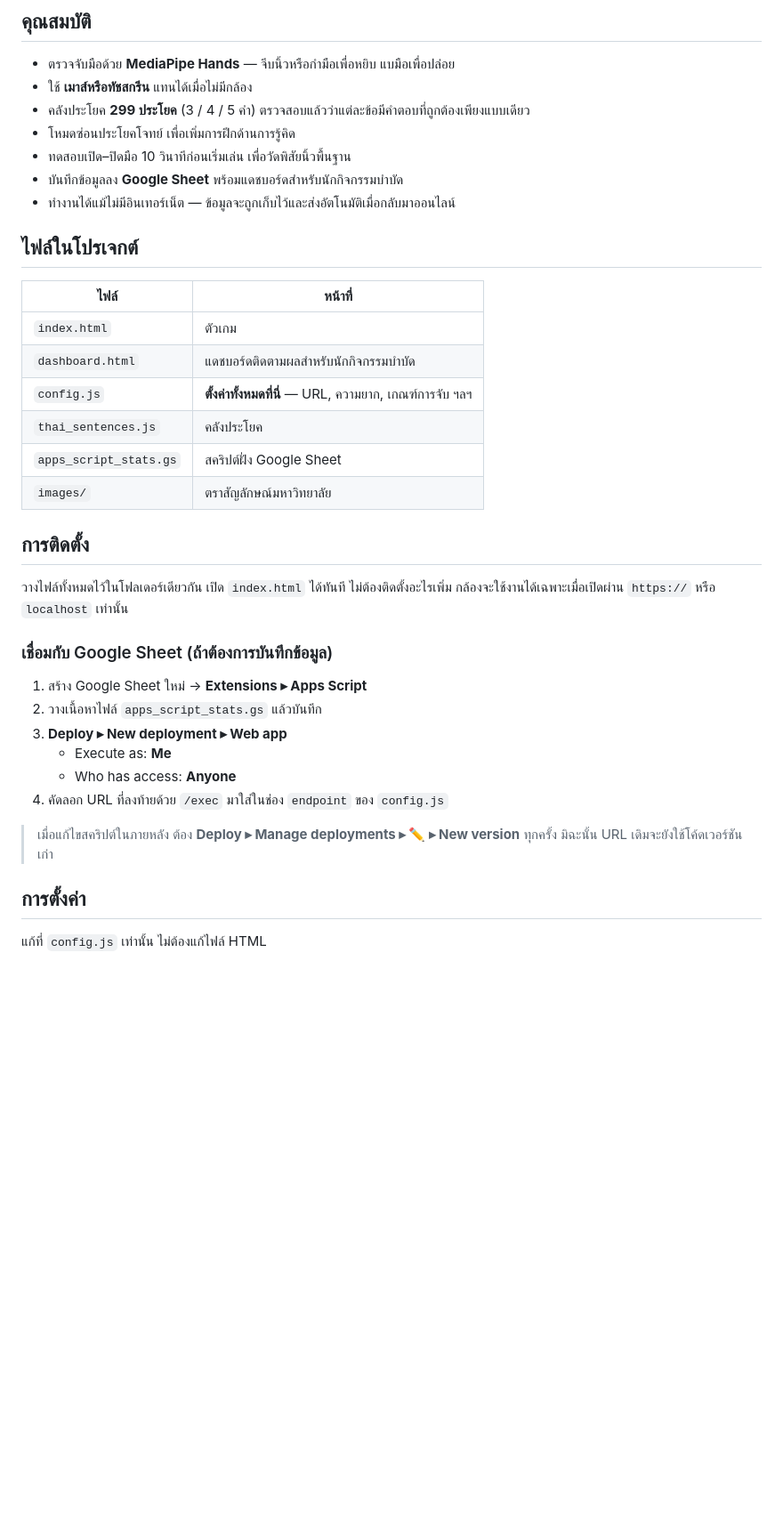
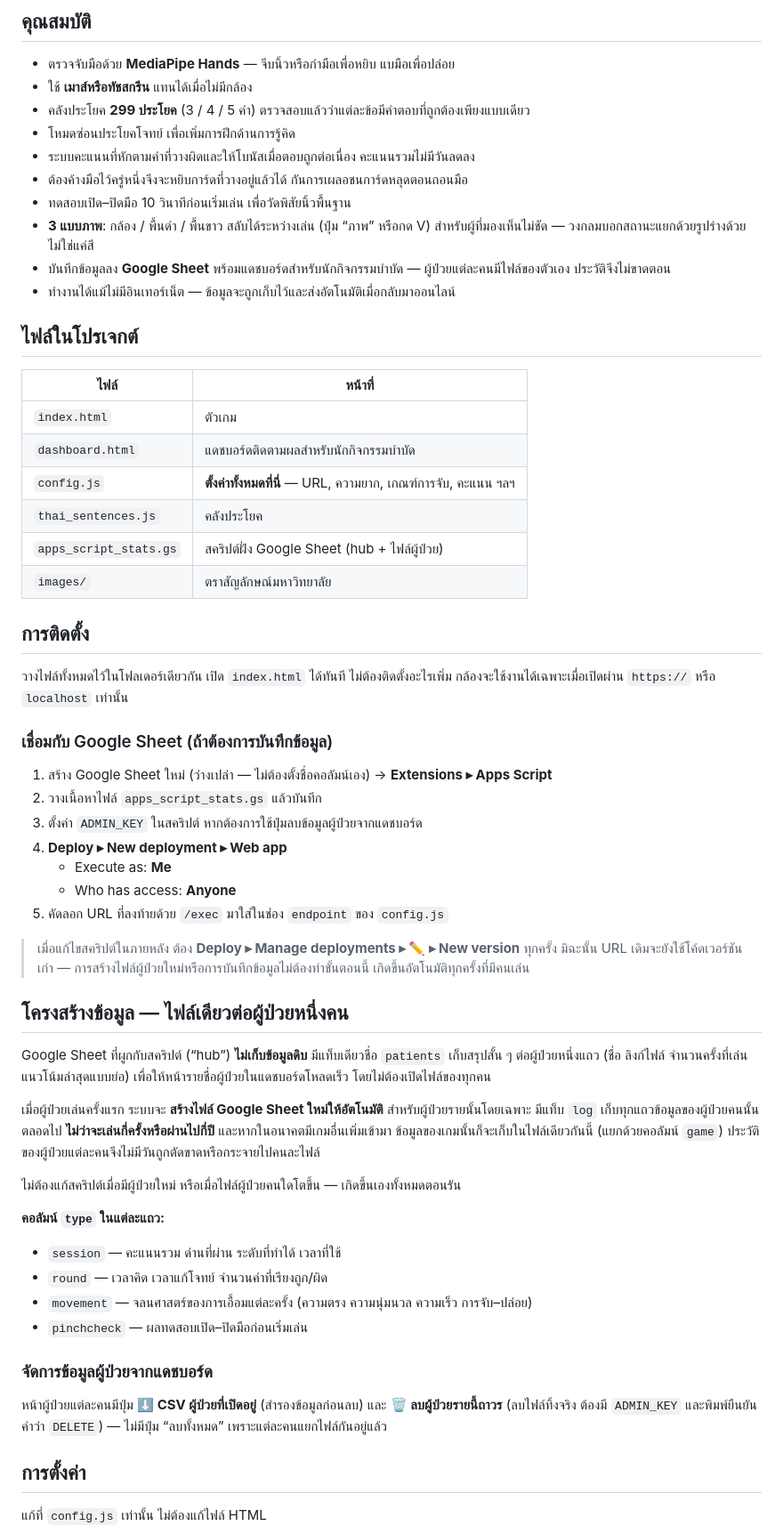
Before and after one commit to rattapoomw/handwordgame, a Markdown page: README.md, the part around one of its changes. Shown at 89% size. Drawn GitHub-style; blank space fills up the shorter version.

```diff
--- a/README.md
+++ b/README.md
@@ -17,8 +17,11 @@
 - ใช้ **เมาส์หรือทัชสกรีน** แทนได้เมื่อไม่มีกล้อง
 - คลังประโยค **299 ประโยค** (3 / 4 / 5 คำ) ตรวจสอบแล้วว่าแต่ละข้อมีคำตอบที่ถูกต้องเพียงแบบเดียว
 - โหมดซ่อนประโยคโจทย์ เพื่อเพิ่มการฝึกด้านการรู้คิด
+- ระบบคะแนนที่หักตามคำที่วางผิดและให้โบนัสเมื่อตอบถูกต่อเนื่อง คะแนนรวมไม่มีวันลดลง
+- ต้องค้างมือไว้ครู่หนึ่งจึงจะหยิบการ์ดที่วางอยู่แล้วได้ กันการเผลอชนการ์ดหลุดตอนถอนมือ
 - ทดสอบเปิด–ปิดมือ 10 วินาทีก่อนเริ่มเล่น เพื่อวัดพิสัยนิ้วพื้นฐาน
-- บันทึกข้อมูลลง **Google Sheet** พร้อมแดชบอร์ดสำหรับนักกิจกรรมบำบัด
+- **3 แบบภาพ**: กล้อง / พื้นดำ / พื้นขาว สลับได้ระหว่างเล่น (ปุ่ม “ภาพ” หรือกด V) สำหรับผู้ที่มองเห็นไม่ชัด — วงกลมบอกสถานะแยกด้วยรูปร่างด้วย ไม่ใช่แค่สี
+- บันทึกข้อมูลลง **Google Sheet** พร้อมแดชบอร์ดสำหรับนักกิจกรรมบำบัด — ผู้ป่วยแต่ละคนมีไฟล์ของตัวเอง ประวัติจึงไม่ขาดตอน
 - ทำงานได้แม้ไม่มีอินเทอร์เน็ต — ข้อมูลจะถูกเก็บไว้และส่งอัตโนมัติเมื่อกลับมาออนไลน์
 
 ## ไฟล์ในโปรเจกต์
@@ -27,9 +30,9 @@
 |---|---|
 | `index.html` | ตัวเกม |
 | `dashboard.html` | แดชบอร์ดติดตามผลสำหรับนักกิจกรรมบำบัด |
-| `config.js` | **ตั้งค่าทั้งหมดที่นี่** — URL, ความยาก, เกณฑ์การจับ ฯลฯ |
+| `config.js` | **ตั้งค่าทั้งหมดที่นี่** — URL, ความยาก, เกณฑ์การจับ, คะแนน ฯลฯ |
 | `thai_sentences.js` | คลังประโยค |
-| `apps_script_stats.gs` | สคริปต์ฝั่ง Google Sheet |
+| `apps_script_stats.gs` | สคริปต์ฝั่ง Google Sheet (hub + ไฟล์ผู้ป่วย) |
 | `images/` | ตราสัญลักษณ์มหาวิทยาลัย |
 
 ## การติดตั้ง
@@ -39,15 +42,41 @@
 
 ### เชื่อมกับ Google Sheet (ถ้าต้องการบันทึกข้อมูล)
 
-1. สร้าง Google Sheet ใหม่ → **Extensions ▸ Apps Script**
+1. สร้าง Google Sheet ใหม่ (ว่างเปล่า — ไม่ต้องตั้งชื่อคอลัมน์เอง) → **Extensions ▸ Apps Script**
 2. วางเนื้อหาไฟล์ `apps_script_stats.gs` แล้วบันทึก
-3. **Deploy ▸ New deployment ▸ Web app**
+3. ตั้งค่า `ADMIN_KEY` ในสคริปต์ หากต้องการใช้ปุ่มลบข้อมูลผู้ป่วยจากแดชบอร์ด
+4. **Deploy ▸ New deployment ▸ Web app**
    - Execute as: **Me**
    - Who has access: **Anyone**
-4. คัดลอก URL ที่ลงท้ายด้วย `/exec` มาใส่ในช่อง `endpoint` ของ `config.js`
+5. คัดลอก URL ที่ลงท้ายด้วย `/exec` มาใส่ในช่อง `endpoint` ของ `config.js`
 
 > เมื่อแก้ไขสคริปต์ในภายหลัง ต้อง **Deploy ▸ Manage deployments ▸ ✏️ ▸ New version** ทุกครั้ง
-> มิฉะนั้น URL เดิมจะยังใช้โค้ดเวอร์ชันเก่า
+> มิฉะนั้น URL เดิมจะยังใช้โค้ดเวอร์ชันเก่า — การสร้างไฟล์ผู้ป่วยใหม่หรือการบันทึกข้อมูลไม่ต้องทำขั้นตอนนี้ เกิดขึ้นอัตโนมัติทุกครั้งที่มีคนเล่น
+
+## โครงสร้างข้อมูล — ไฟล์เดียวต่อผู้ป่วยหนึ่งคน
+
+Google Sheet ที่ผูกกับสคริปต์ (“hub”) **ไม่เก็บข้อมูลดิบ** มีแท็บเดียวชื่อ `patients`
+เก็บสรุปสั้น ๆ ต่อผู้ป่วยหนึ่งแถว (ชื่อ ลิงก์ไฟล์ จำนวนครั้งที่เล่น แนวโน้มล่าสุดแบบย่อ)
+เพื่อให้หน้ารายชื่อผู้ป่วยในแดชบอร์ดโหลดเร็ว โดยไม่ต้องเปิดไฟล์ของทุกคน
+
+เมื่อผู้ป่วยเล่นครั้งแรก ระบบจะ **สร้างไฟล์ Google Sheet ใหม่ให้อัตโนมัติ** สำหรับผู้ป่วยรายนั้นโดยเฉพาะ
+มีแท็บ `log` เก็บทุกแถวข้อมูลของผู้ป่วยคนนั้นตลอดไป **ไม่ว่าจะเล่นกี่ครั้งหรือผ่านไปกี่ปี**
+และหากในอนาคตมีเกมอื่นเพิ่มเข้ามา ข้อมูลของเกมนั้นก็จะเก็บในไฟล์เดียวกันนี้ (แยกด้วยคอลัมน์ `game`)
+ประวัติของผู้ป่วยแต่ละคนจึงไม่มีวันถูกตัดขาดหรือกระจายไปคนละไฟล์
+
+ไม่ต้องแก้สคริปต์เมื่อมีผู้ป่วยใหม่ หรือเมื่อไฟล์ผู้ป่วยคนใดโตขึ้น — เกิดขึ้นเองทั้งหมดตอนรัน
+
+**คอลัมน์ `type` ในแต่ละแถว:**
+
+- `session` — คะแนนรวม ด่านที่ผ่าน ระดับที่ทำได้ เวลาที่ใช้
+- `round` — เวลาคิด เวลาแก้โจทย์ จำนวนคำที่เรียงถูก/ผิด
+- `movement` — จลนศาสตร์ของการเอื้อมแต่ละครั้ง (ความตรง ความนุ่มนวล ความเร็ว การจับ–ปล่อย)
+- `pinchcheck` — ผลทดสอบเปิด–ปิดมือก่อนเริ่มเล่น
+
+### จัดการข้อมูลผู้ป่วยจากแดชบอร์ด
+
+หน้าผู้ป่วยแต่ละคนมีปุ่ม **⬇️ CSV ผู้ป่วยที่เปิดอยู่** (สำรองข้อมูลก่อนลบ) และ
+**🗑 ลบผู้ป่วยรายนี้ถาวร** (ลบไฟล์ทิ้งจริง ต้องมี `ADMIN_KEY` และพิมพ์ยืนยันคำว่า `DELETE`) — ไม่มีปุ่ม “ลบทั้งหมด” เพราะแต่ละคนแยกไฟล์กันอยู่แล้ว
 
 ## การตั้งค่า
 
```
Also changed, not shown: other parts of README.md (+5 -10 lines).
